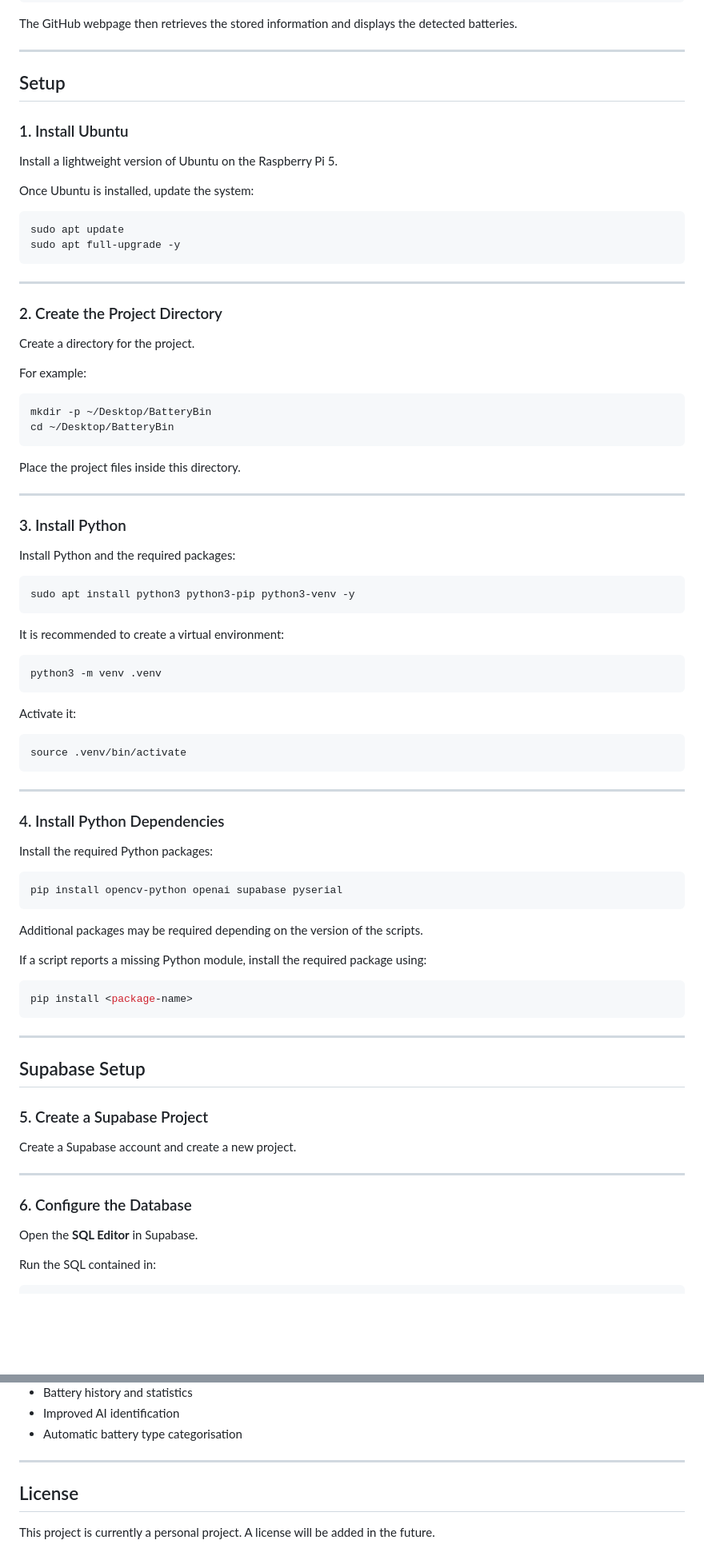
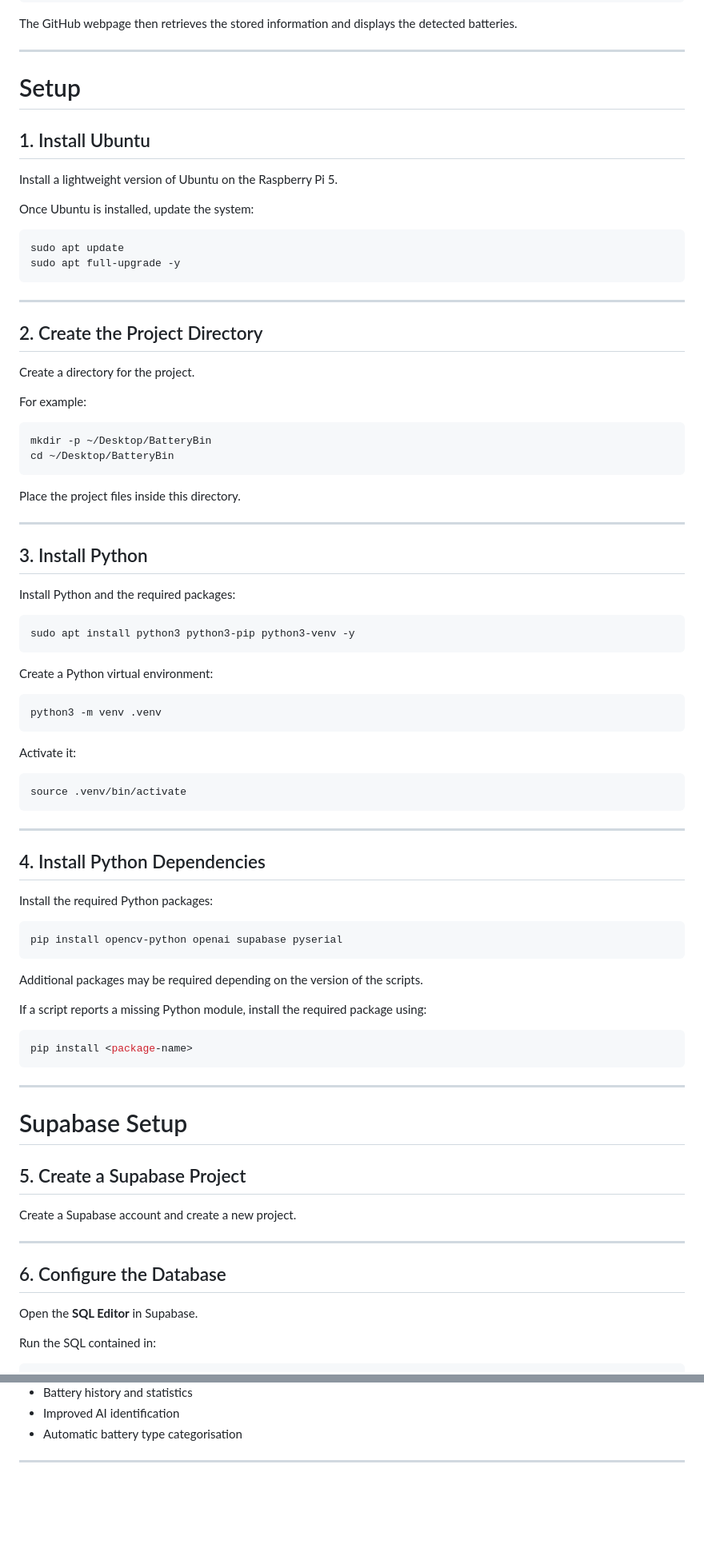
Before and after one commit to calebwelsh01/BatteryBinMonitor, a Markdown page: README.md, 2 parts joined by grey strips. Shown at 80% size. Drawn GitHub-style; blank space fills up the shorter version.

````diff
--- a/README.md
+++ b/README.md
@@ -116,9 +224,9 @@ The GitHub webpage then retrieves the stored information and displays the detect
 
 ---
 
-## Setup
+# Setup
 
-### 1. Install Ubuntu
+## 1. Install Ubuntu
 
 Install a lightweight version of Ubuntu on the Raspberry Pi 5.
 
@@ -131,7 +239,7 @@ sudo apt full-upgrade -y
 
 ---
 
-### 2. Create the Project Directory
+## 2. Create the Project Directory
 
 Create a directory for the project.
 
@@ -146,7 +254,7 @@ Place the project files inside this directory.
 
 ---
 
-### 3. Install Python
+## 3. Install Python
 
 Install Python and the required packages:
 
@@ -154,7 +262,7 @@ Install Python and the required packages:
 sudo apt install python3 python3-pip python3-venv -y
 ```
 
-It is recommended to create a virtual environment:
+Create a Python virtual environment:
 
 ```bash
 python3 -m venv .venv
@@ -168,7 +276,7 @@ source .venv/bin/activate
 
 ---
 
-### 4. Install Python Dependencies
+## 4. Install Python Dependencies
 
 Install the required Python packages:
 
@@ -186,15 +294,15 @@ pip install <package-name>
 
 ---
 
-## Supabase Setup
+# Supabase Setup
 
-### 5. Create a Supabase Project
+## 5. Create a Supabase Project
 
 Create a Supabase account and create a new project.
 
 ---
 
-### 6. Configure the Database
+## 6. Configure the Database
 
 Open the **SQL Editor** in Supabase.
 
@@ -469,7 +577,3 @@ Potential additions include:
 * Automatic battery type categorisation
 
 ---
-
-## License
-
-This project is currently a personal project. A license will be added in the future.
````
Also changed, not shown: other parts of README.md (+133 -25 lines).
